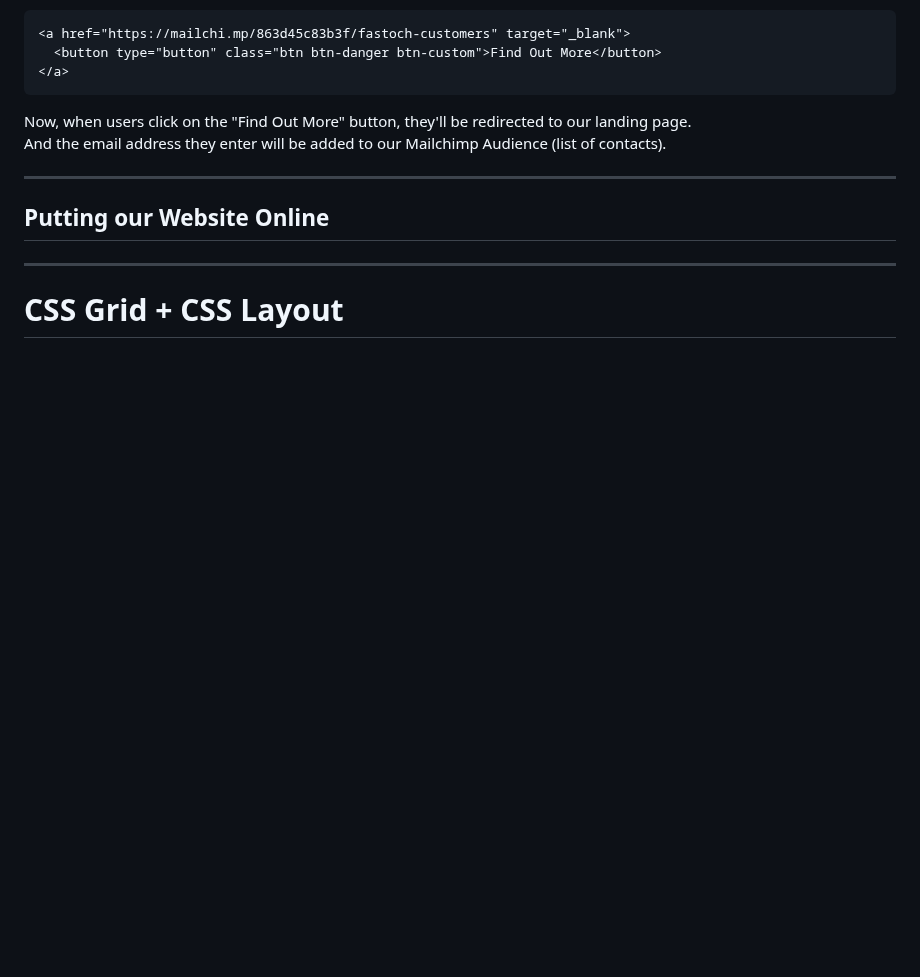
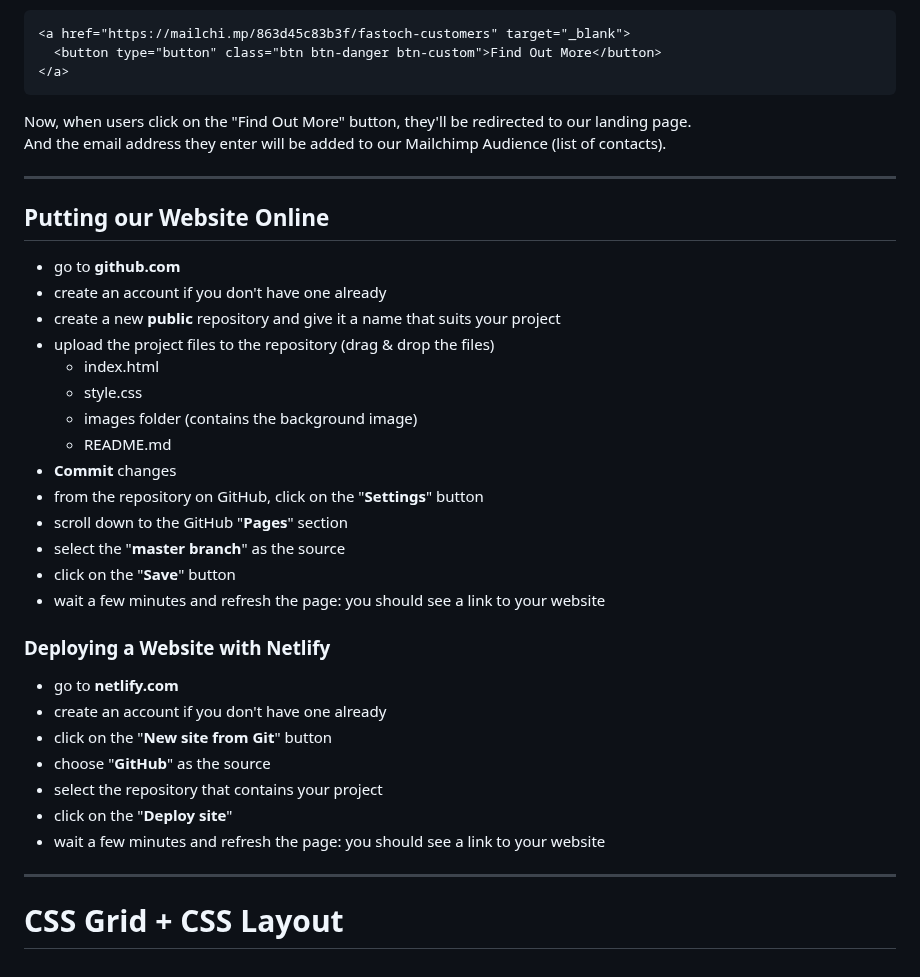
Before and after one commit to fastoch/Complete_Web_Dev_ZTM, a Markdown page: README.md, the part around the change. Drawn GitHub-style; blank space fills up the shorter version.

Commit message:
Developer Fundamentals IV

```diff
--- a/README.md
+++ b/README.md
@@ -1008,7 +1008,30 @@ And the email address they enter will be added to our Mailchimp Audience (list o
 
 ## Putting our Website Online
 
+- go to **github.com**
+- create an account if you don't have one already
+- create a new **public** repository and give it a name that suits your project
+- upload the project files to the repository (drag & drop the files)
+  - index.html
+  - style.css
+  - images folder (contains the background image)
+  - README.md
+- **Commit** changes
+- from the repository on GitHub, click on the "**Settings**" button
+- scroll down to the GitHub "**Pages**" section
+- select the "**master branch**" as the source
+- click on the "**Save**" button
+- wait a few minutes and refresh the page: you should see a link to your website
 
+### Deploying a Website with Netlify
+
+- go to **netlify.com**
+- create an account if you don't have one already
+- click on the "**New site from Git**" button
+- choose "**GitHub**" as the source
+- select the repository that contains your project
+- click on the "**Deploy site**"
+- wait a few minutes and refresh the page: you should see a link to your website
 
 ---
 
```
